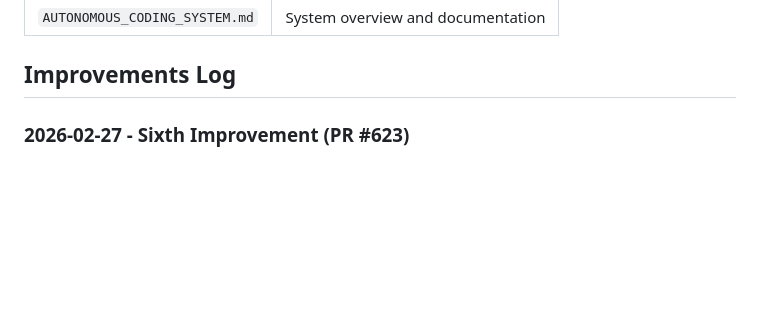
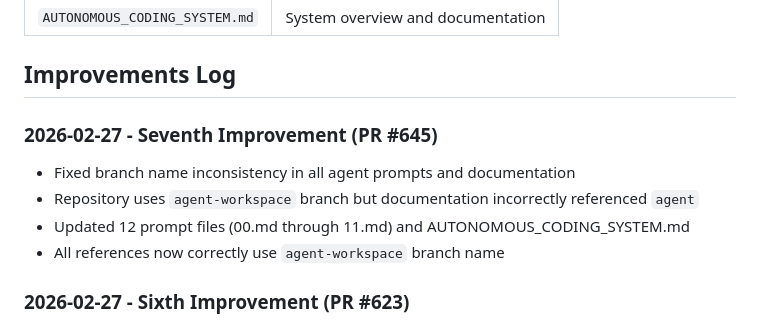
Before and after one commit to sulhimbn/headlesswp, a Markdown page: docs/ai-agent-engineer.md, the part around the change. Drawn GitHub-style; blank space fills up the shorter version.

Commit message:
docs: update ai-agent-engineer.md memory with latest improvement

```diff
--- a/docs/ai-agent-engineer.md
+++ b/docs/ai-agent-engineer.md
@@ -32,6 +32,12 @@ The AI Agent Engineer is responsible for:
 | `AUTONOMOUS_CODING_SYSTEM.md` | System overview and documentation |
 
 ## Improvements Log
+
+### 2026-02-27 - Seventh Improvement (PR #645)
+- Fixed branch name inconsistency in all agent prompts and documentation
+- Repository uses `agent-workspace` branch but documentation incorrectly referenced `agent`
+- Updated 12 prompt files (00.md through 11.md) and AUTONOMOUS_CODING_SYSTEM.md
+- All references now correctly use `agent-workspace` branch name
 
 ### 2026-02-27 - Sixth Improvement (PR #623)
 - Issue #534 identified: Naming inconsistency in oc-pr-handler.yml job name
```
